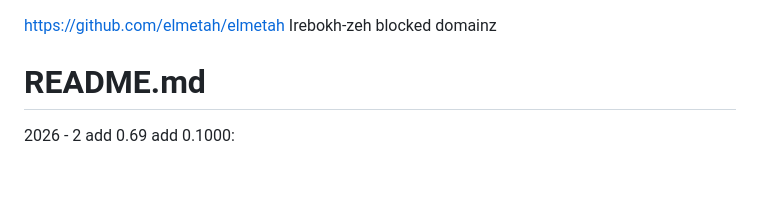
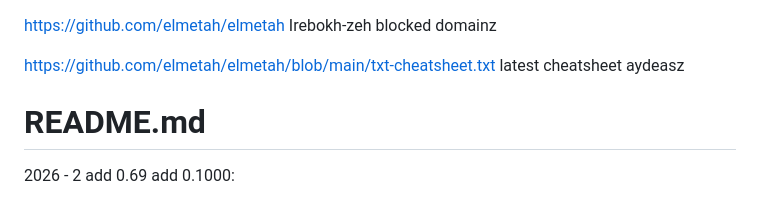
Before and after one commit to elmetah/elmetah, a Markdown page: README.md, the part around the change. Rendered like a GitHub page; blank space fills up the shorter version.

```diff
--- a/README.md
+++ b/README.md
@@ -1,5 +1,6 @@
 https://github.com/elmetah/elmetah Irebokh-zeh blocked domainz
 
+https://github.com/elmetah/elmetah/blob/main/txt-cheatsheet.txt latest cheatsheet aydeasz
 # README.md
 2026 - 2 add 0.69 add 0.1000:
 
```
